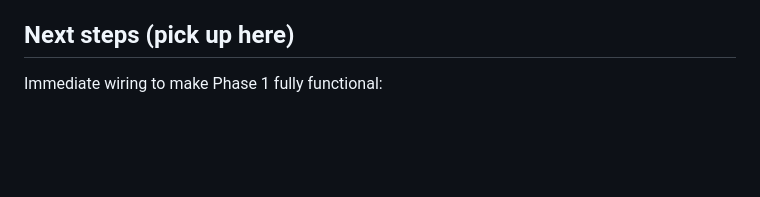
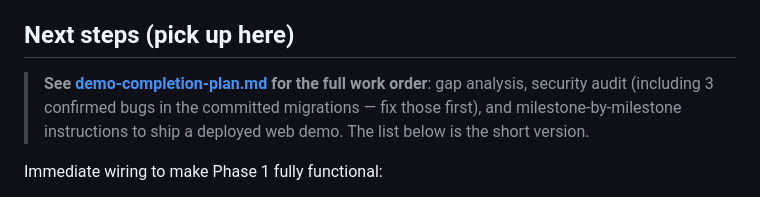
Before and after one commit to ziggityzaggity/GameTensor, a Markdown page: docs/handoff.md, the part around the change. GitHub-like rendering; blank space fills up the shorter version.

```diff
--- a/docs/handoff.md
+++ b/docs/handoff.md
@@ -108,6 +108,11 @@ dart run build_runner build --delete-conflicting-outputs
 
 ## Next steps (pick up here)
 
+> **See [demo-completion-plan.md](demo-completion-plan.md) for the full work
+> order**: gap analysis, security audit (including 3 confirmed bugs in the
+> committed migrations — fix those first), and milestone-by-milestone
+> instructions to ship a deployed web demo. The list below is the short version.
+
 Immediate wiring to make Phase 1 fully functional:
 1. **IGDB/BGG live search** — create a Twitch dev app, set `TWITCH_CLIENT_ID` /
    `TWITCH_CLIENT_SECRET` (+ `SUPABASE_URL`, `SUPABASE_SERVICE_ROLE_KEY`) in
```
Also changed, not shown: docs/demo-completion-plan.md (added, +370 -0 lines).
